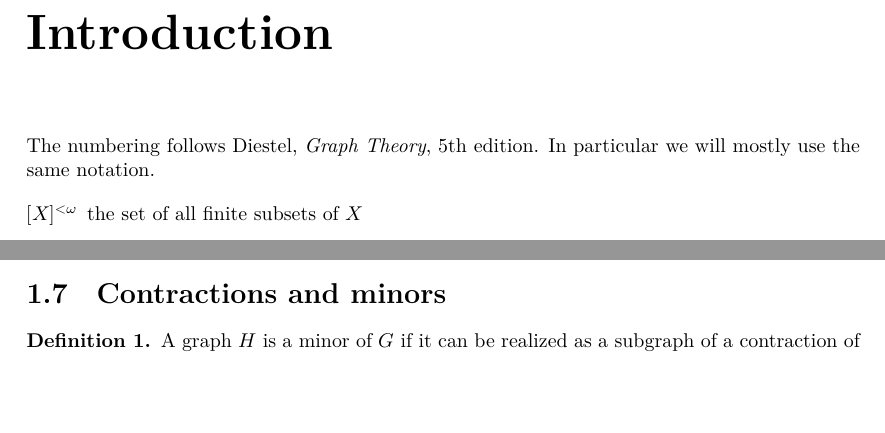
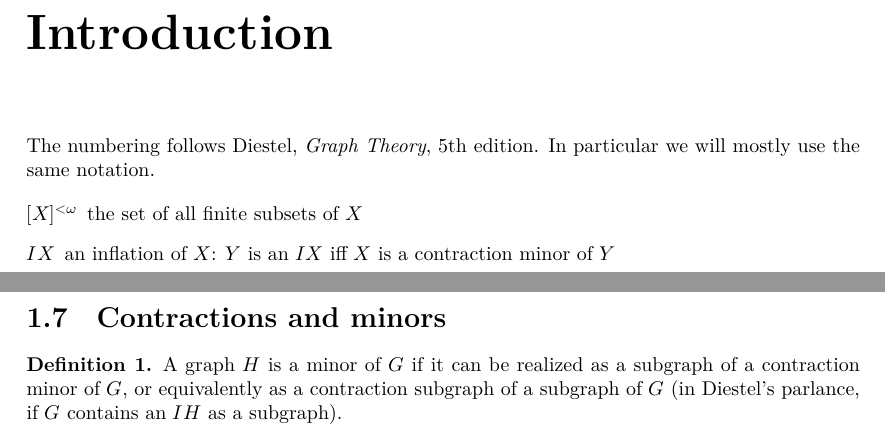
Before and after one commit to vbeffara/Graphs, a LaTeX document (blueprint/src/print.tex, which reads blueprint/src/ch00_intro.tex, blueprint/src/ch01_basics.tex): two parts of pages 2 and 3 of 4, joined at a grey line, cut so that both start at the same text, the shorter picture padded with empty space. Compiled offline with XeLaTeX.

Commit message:
Two versions of IsSmaller

```diff
--- a/blueprint/src/ch00_intro.tex
+++ b/blueprint/src/ch00_intro.tex
@@ -5,4 +5,6 @@ we will mostly use the same notation.
 
 \begin{description}
   \item[{$[X]^{<\omega}$}] the set of all finite subsets of $X$
+  \item[$IX$] an inflation of $X$: $Y$ is an $IX$ iff $X$ is a contraction minor
+    of $Y$
 \end{description}
--- a/blueprint/src/ch01_basics.tex
+++ b/blueprint/src/ch01_basics.tex
@@ -6,5 +6,7 @@
 \begin{definition}
   \label{def:minor} \lean{IsMinor} \leanok
   A graph $H$ is a minor of $G$ if it can be realized as a subgraph of a
-  contraction of $G$.
+  contraction minor of $G$, or equivalently as a contraction subgraph of a
+  subgraph of $G$ (in Diestel's parlance, if $G$ contains an $IH$ as a
+  subgraph).
 \end{definition}
```
Also changed, not shown: 2 other files.
